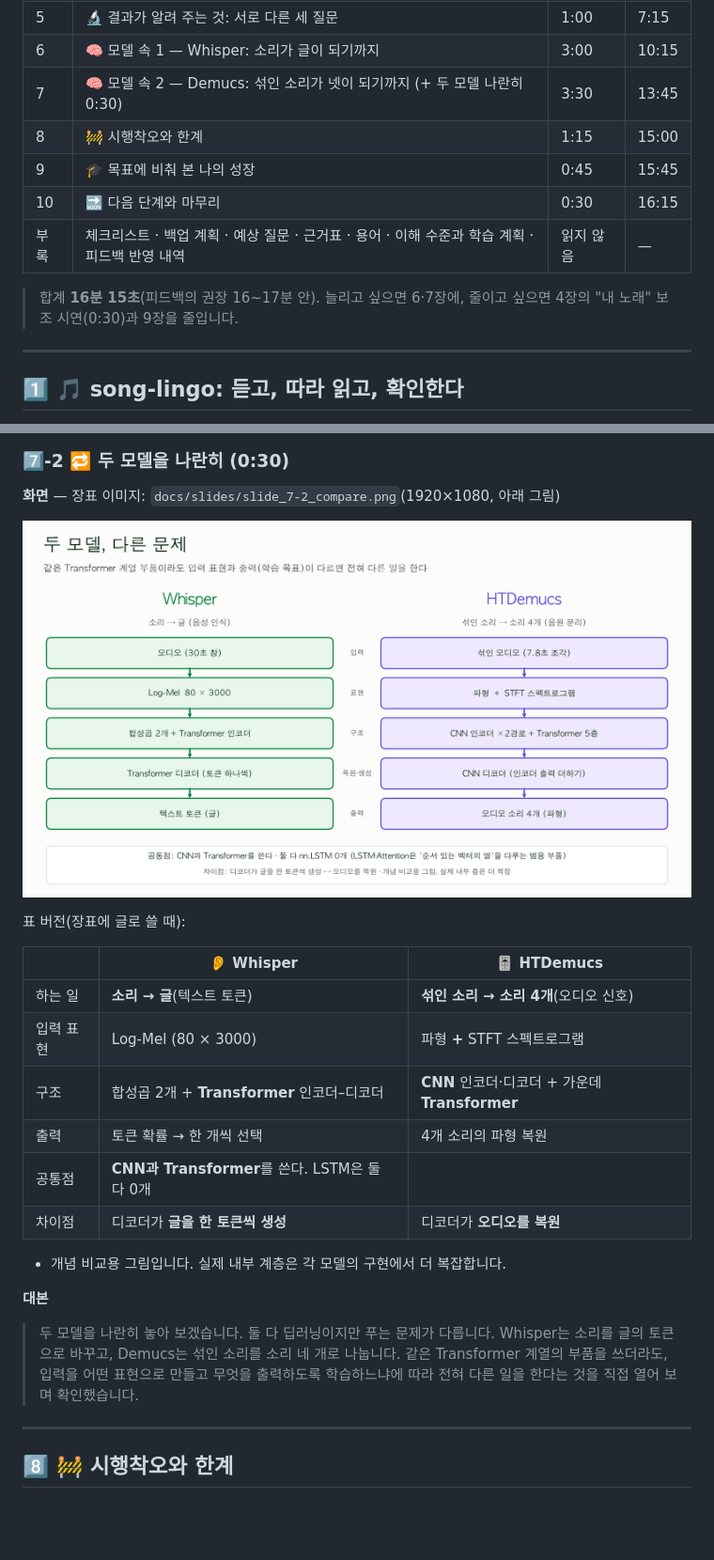
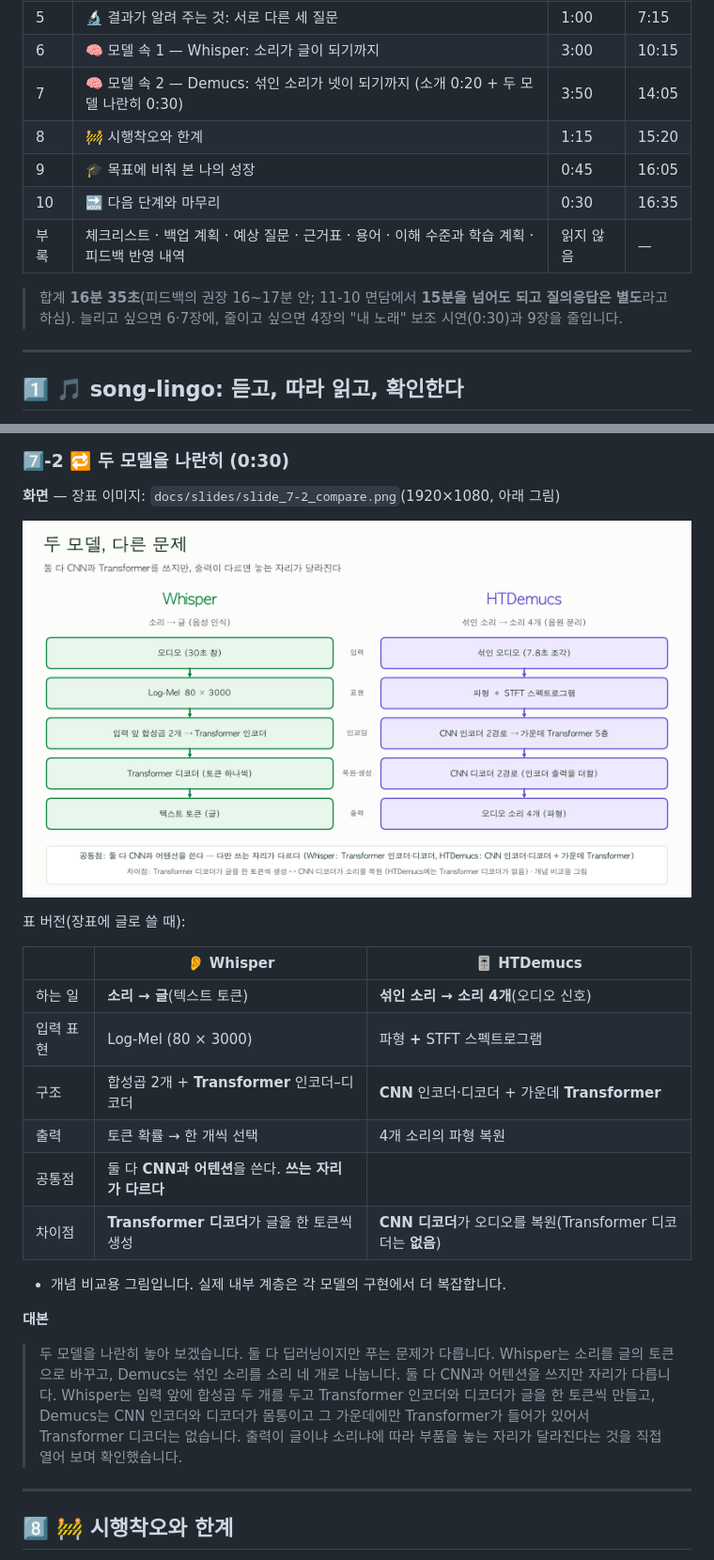
Before and after one commit to greenkey20/song-lingo, a Markdown page: docs/발표_대본_20261112.md, 2 parts joined by grey strips. Shown at 94% size. GitHub-like rendering; pictures changed too: docs/slides/slide_7-2_compare.png; blank space fills up the shorter version.

```diff
--- a/docs/발표_대본_20261112.md
+++ b/docs/발표_대본_20261112.md
@@ -15,13 +15,13 @@
 | 4   | 📺 시연                                 | 3:15 | 6:15  |
 | 5   | 🔬 결과가 알려 주는 것: 서로 다른 세 질문 | 1:00 | 7:15  |
 | 6   | 🧠 모델 속 1 — Whisper: 소리가 글이 되기까지 | 3:00 | 10:15 |
-| 7   | 🧠 모델 속 2 — Demucs: 섞인 소리가 넷이 되기까지 (+ 두 모델 나란히 0:30) | 3:30 | 13:45 |
-| 8   | 🚧 시행착오와 한계                      | 1:15 | 15:00 |
-| 9   | 🎓 목표에 비춰 본 나의 성장             | 0:45 | 15:45 |
-| 10  | 🔜 다음 단계와 마무리                   | 0:30 | 16:15 |
+| 7   | 🧠 모델 속 2 — Demucs: 섞인 소리가 넷이 되기까지 (소개 0:20 + 두 모델 나란히 0:30) | 3:50 | 14:05 |
+| 8   | 🚧 시행착오와 한계                      | 1:15 | 15:20 |
+| 9   | 🎓 목표에 비춰 본 나의 성장             | 0:45 | 16:05 |
+| 10  | 🔜 다음 단계와 마무리                   | 0:30 | 16:35 |
 | 부록 | 체크리스트 · 백업 계획 · 예상 질문 · 근거표 · 용어 · 이해 수준과 학습 계획 · 피드백 반영 내역 | 읽지 않음 | — |
 
-> 합계 **16분 15초**(피드백의 권장 16~17분 안). 늘리고 싶으면 6·7장에, 줄이고 싶으면 4장의 "내 노래" 보조 시연(0:30)과 9장을 줄입니다.
+> 합계 **16분 35초**(피드백의 권장 16~17분 안; 11-10 면담에서 **15분을 넘어도 되고 질의응답은 별도**라고 하심). 늘리고 싶으면 6·7장에, 줄이고 싶으면 4장의 "내 노래" 보조 시연(0:30)과 9장을 줄입니다.
 
 ---
 
@@ -234,13 +243,13 @@
 | 입력 표현 | Log-Mel (80 × 3000) | 파형 **+** STFT 스펙트로그램 |
 | 구조 | 합성곱 2개 + **Transformer** 인코더–디코더 | **CNN** 인코더·디코더 + 가운데 **Transformer** |
 | 출력 | 토큰 확률 → 한 개씩 선택 | 4개 소리의 파형 복원 |
-| 공통점 | **CNN과 Transformer**를 쓴다. LSTM은 둘 다 0개 | |
-| 차이점 | 디코더가 **글을 한 토큰씩 생성** | 디코더가 **오디오를 복원** |
+| 공통점 | 둘 다 **CNN과 어텐션**을 쓴다. **쓰는 자리가 다르다** | |
+| 차이점 | **Transformer 디코더**가 글을 한 토큰씩 생성 | **CNN 디코더**가 오디오를 복원(Transformer 디코더는 **없음**) |
 
 - 개념 비교용 그림입니다. 실제 내부 계층은 각 모델의 구현에서 더 복잡합니다.
 
 **대본**
-> 두 모델을 나란히 놓아 보겠습니다. 둘 다 딥러닝이지만 푸는 문제가 다릅니다. Whisper는 소리를 글의 토큰으로 바꾸고, Demucs는 섞인 소리를 소리 네 개로 나눕니다. 같은 Transformer 계열의 부품을 쓰더라도, 입력을 어떤 표현으로 만들고 무엇을 출력하도록 학습하느냐에 따라 전혀 다른 일을 한다는 것을 직접 열어 보며 확인했습니다.
+> 두 모델을 나란히 놓아 보겠습니다. 둘 다 딥러닝이지만 푸는 문제가 다릅니다. Whisper는 소리를 글의 토큰으로 바꾸고, Demucs는 섞인 소리를 소리 네 개로 나눕니다. 둘 다 CNN과 어텐션을 쓰지만 자리가 다릅니다. Whisper는 입력 앞에 합성곱 두 개를 두고 Transformer 인코더와 디코더가 글을 한 토큰씩 만들고, Demucs는 CNN 인코더와 디코더가 몸통이고 그 가운데에만 Transformer가 들어가 있어서 Transformer 디코더는 없습니다. 출력이 글이냐 소리냐에 따라 부품을 놓는 자리가 달라진다는 것을 직접 열어 보며 확인했습니다.
 
 ---
 
```
Also changed, not shown: other parts of docs/발표_대본_20261112.md (+12 -3 lines), CLAUDE.md (+1 -1 lines), 3 other files.
